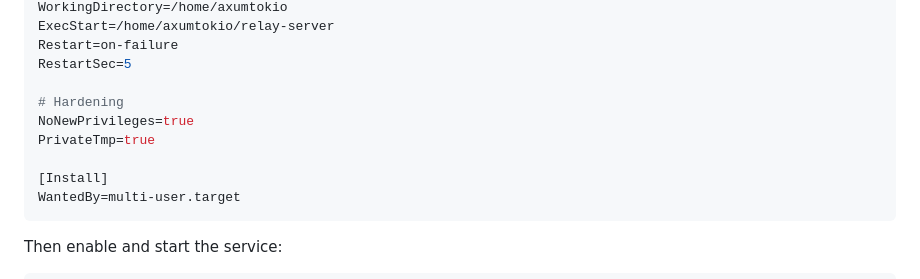
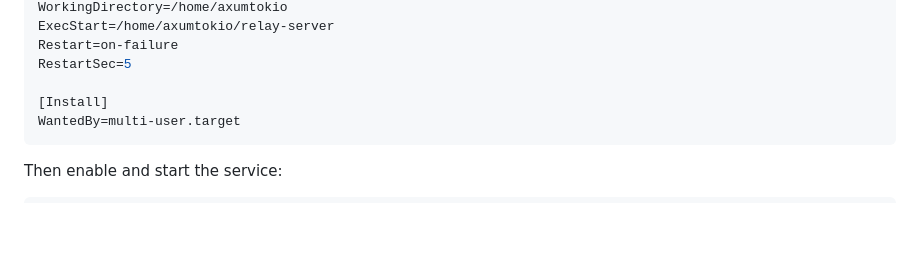
Before and after one commit to Carbonfreezer/multiplayer, a Markdown page: README.md, the part around the change. Rendered like a GitHub page; blank space fills up the shorter version.

Commit message:
Remove hardening options from README
Removed hardening options from service configuration.

````diff
--- a/README.md
+++ b/README.md
@@ -410,10 +410,6 @@ ExecStart=/home/axumtokio/relay-server
 Restart=on-failure
 RestartSec=5
 
-# Hardening
-NoNewPrivileges=true
-PrivateTmp=true
-
 [Install]
 WantedBy=multi-user.target
 ```
````
